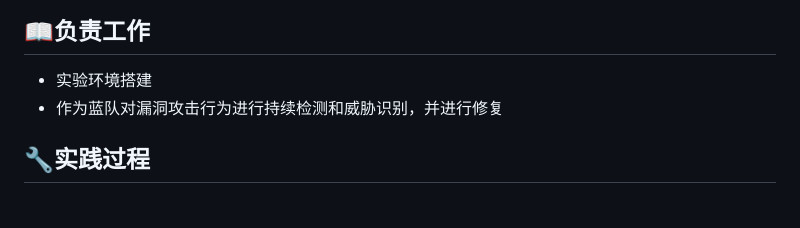
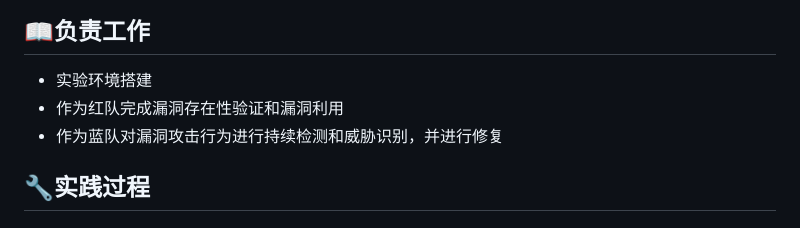
Before and after one commit to Xuyan-cmd/Network-security-attack-and-defense-practice, a Markdown page: README.md, the part around the change. Rendered like a GitHub page.

Commit message:
7/21 再修改一些小问题

```diff
--- a/README.md
+++ b/README.md
@@ -3,6 +3,7 @@
 ## 📖**负责工作**
 
 - 实验环境搭建
+- 作为红队完成漏洞存在性验证和漏洞利用
 - 作为蓝队对漏洞攻击行为进行持续检测和威胁识别，并进行修复
 
 ## 🔧实践过程
```
